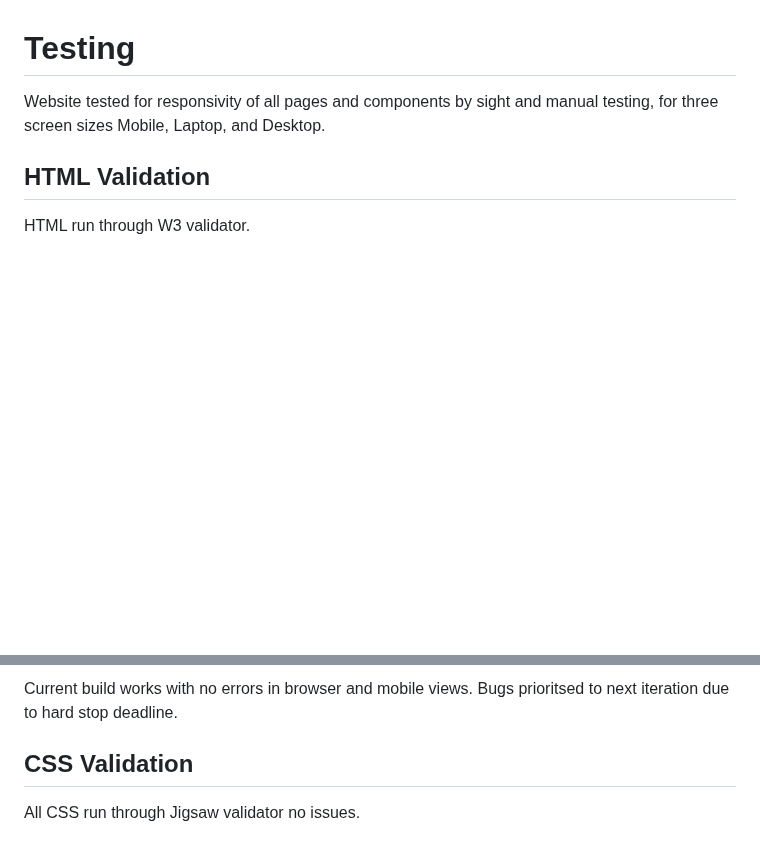
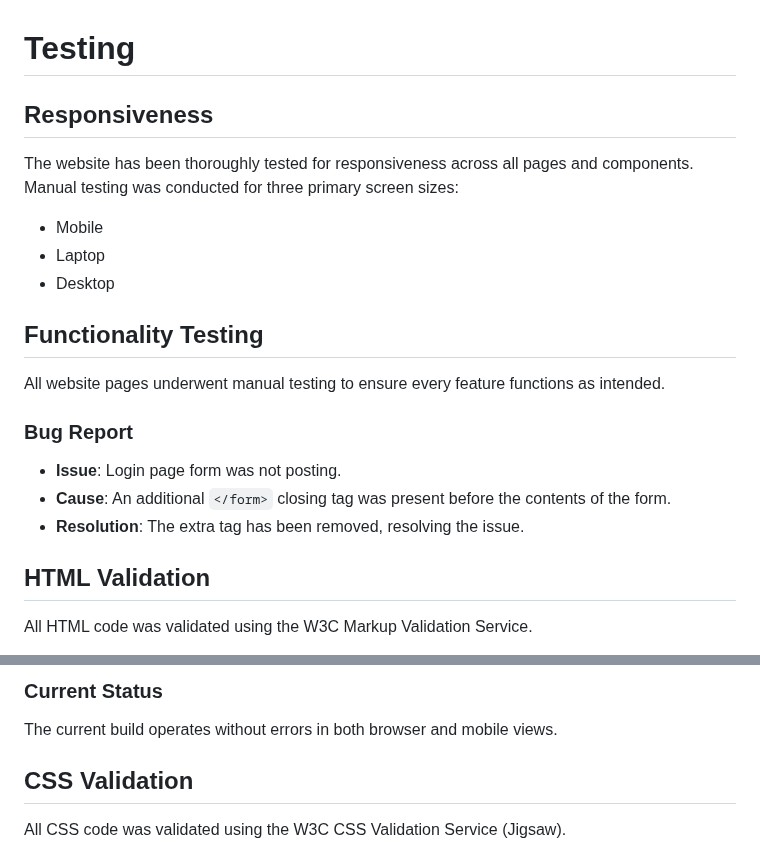
Before and after one commit to MGW-GH/Hackathon3, a Markdown page: documentation/README.md, 2 parts joined by grey strips. GitHub-like rendering; blank space fills up the shorter version.

Commit message:
add: section on testing

```diff
--- a/documentation/README.md
+++ b/documentation/README.md
@@ -113,8 +113,20 @@ Lucidchart was used to create the ERD for Quizards. To satisfy the application n
 
 # Testing
 
-Website tested for responsivity of all pages and components by sight and manual testing, for three screen sizes Mobile, Laptop, and Desktop.
+## Responsiveness
+The website has been thoroughly tested for responsiveness across all pages and components. Manual testing was conducted for three primary screen sizes:
+- Mobile
+- Laptop
+- Desktop
+
+## Functionality Testing
+All website pages underwent manual testing to ensure every feature functions as intended.
+
+### Bug Report
+- **Issue**: Login page form was not posting.
+- **Cause**: An additional  `</form>` closing tag was present before the contents of the form.
+- **Resolution**: The extra tag has been removed, resolving the issue.
 
 ## HTML Validation
-HTML run through W3 validator.
+All HTML code was validated using the W3C Markup Validation Service.
 
@@ -123,7 +136,7 @@ HTML run through W3 validator.
 
-Current build works with no errors in browser and mobile views.
-Bugs prioritsed to next iteration due to hard stop deadline.
+### Current Status
+The current build operates without errors in both browser and mobile views.
 
 ## CSS Validation
-All CSS run through Jigsaw validator no issues.
+All CSS code was validated using the W3C CSS Validation Service (Jigsaw).
 
```
Also changed, not shown: other parts of documentation/README.md (+5 -3 lines).
